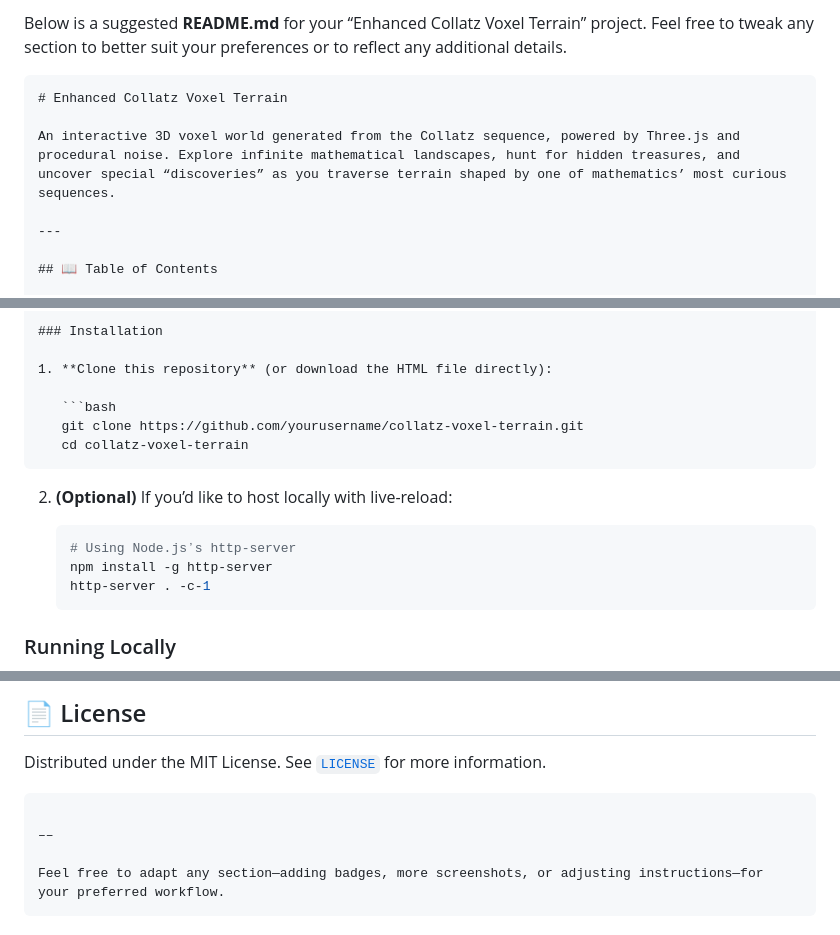
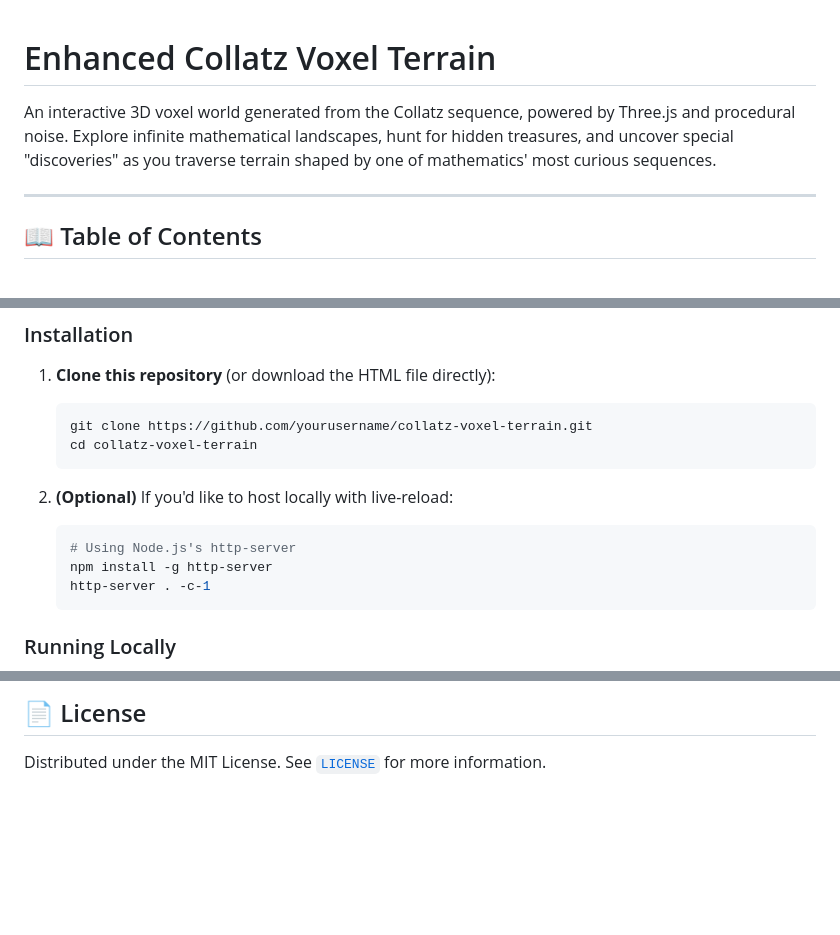
Before and after one commit to HousamKak/Collatz-Voxel-Terrain, a Markdown page: README.md, 3 parts joined by grey strips. Drawn GitHub-style; blank space fills up the shorter version.

Commit message:
Refine README.md formatting and language for clarity and consistency

`````diff
--- a/README.md
+++ b/README.md
@@ -1,9 +1,6 @@
-Below is a suggested **README.md** for your “Enhanced Collatz Voxel Terrain” project. Feel free to tweak any section to better suit your preferences or to reflect any additional details.
-
-````markdown
 # Enhanced Collatz Voxel Terrain
 
-An interactive 3D voxel world generated from the Collatz sequence, powered by Three.js and procedural noise. Explore infinite mathematical landscapes, hunt for hidden treasures, and uncover special “discoveries” as you traverse terrain shaped by one of mathematics’ most curious sequences.
+An interactive 3D voxel world generated from the Collatz sequence, powered by Three.js and procedural noise. Explore infinite mathematical landscapes, hunt for hidden treasures, and uncover special "discoveries" as you traverse terrain shaped by one of mathematics' most curious sequences.
 
 ---
 
@@ -84,12 +81,12 @@ This project transforms the Collatz sequence into a richly textured 3D voxel ter
    ```bash
    git clone https://github.com/yourusername/collatz-voxel-terrain.git
    cd collatz-voxel-terrain
-````
+   ```
 
-2. **(Optional)** If you’d like to host locally with live-reload:
+2. **(Optional)** If you'd like to host locally with live-reload:
 
    ```bash
-   # Using Node.jsʼs http-server
+   # Using Node.js's http-server
    npm install -g http-server
    http-server . -c-1
    ```
@@ -225,10 +222,3 @@ Please keep changes focused and document new features in this README.
 ## 📄 License
 
 Distributed under the MIT License. See [`LICENSE`](LICENSE) for more information.
-
-```
-
-––
-
-Feel free to adapt any section—adding badges, more screenshots, or adjusting instructions—for your preferred workflow.
-```
`````
Also changed, not shown: other parts of README.md (+5 -5 lines).
